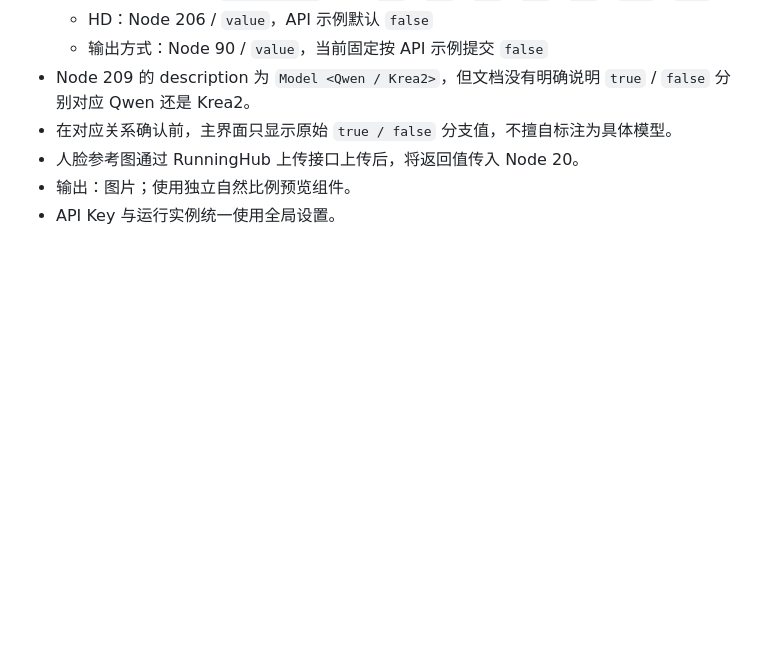
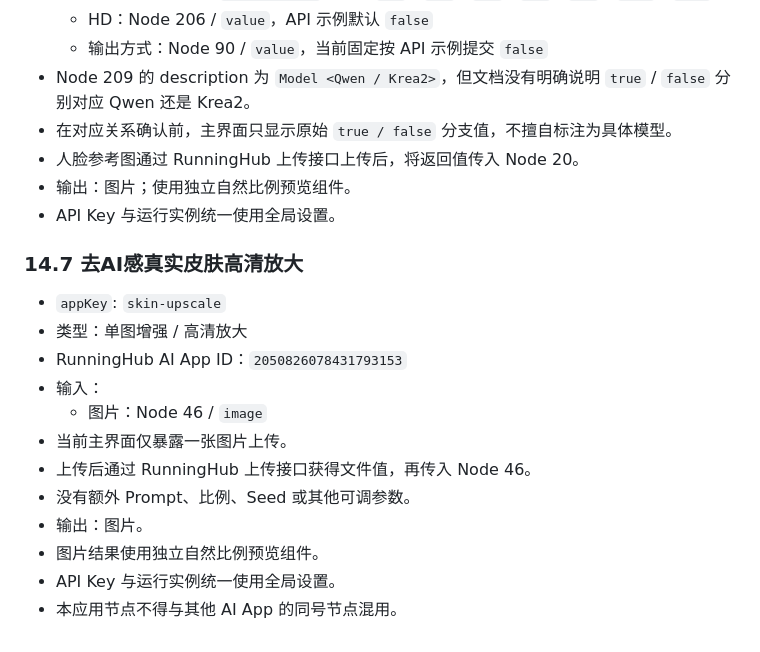
Before and after one commit to susu177990-rgb/RH-studio, a Markdown page: agent.md, the part around the change. GitHub-like rendering; blank space fills up the shorter version.

Commit message:
Register realistic skin upscale app

```diff
--- a/agent.md
+++ b/agent.md
@@ -473,3 +473,19 @@ RH Studio 不是单一的 MinimaxH3 前端，也不是只服务于生视频。
 - 人脸参考图通过 RunningHub 上传接口上传后，将返回值传入 Node 20。
 - 输出：图片；使用独立自然比例预览组件。
 - API Key 与运行实例统一使用全局设置。
+
+
+### 14.7 去AI感真实皮肤高清放大
+
+- `appKey`: `skin-upscale`
+- 类型：单图增强 / 高清放大
+- RunningHub AI App ID：`2050826078431793153`
+- 输入：
+  - 图片：Node 46 / `image`
+- 当前主界面仅暴露一张图片上传。
+- 上传后通过 RunningHub 上传接口获得文件值，再传入 Node 46。
+- 没有额外 Prompt、比例、Seed 或其他可调参数。
+- 输出：图片。
+- 图片结果使用独立自然比例预览组件。
+- API Key 与运行实例统一使用全局设置。
+- 本应用节点不得与其他 AI App 的同号节点混用。
```
